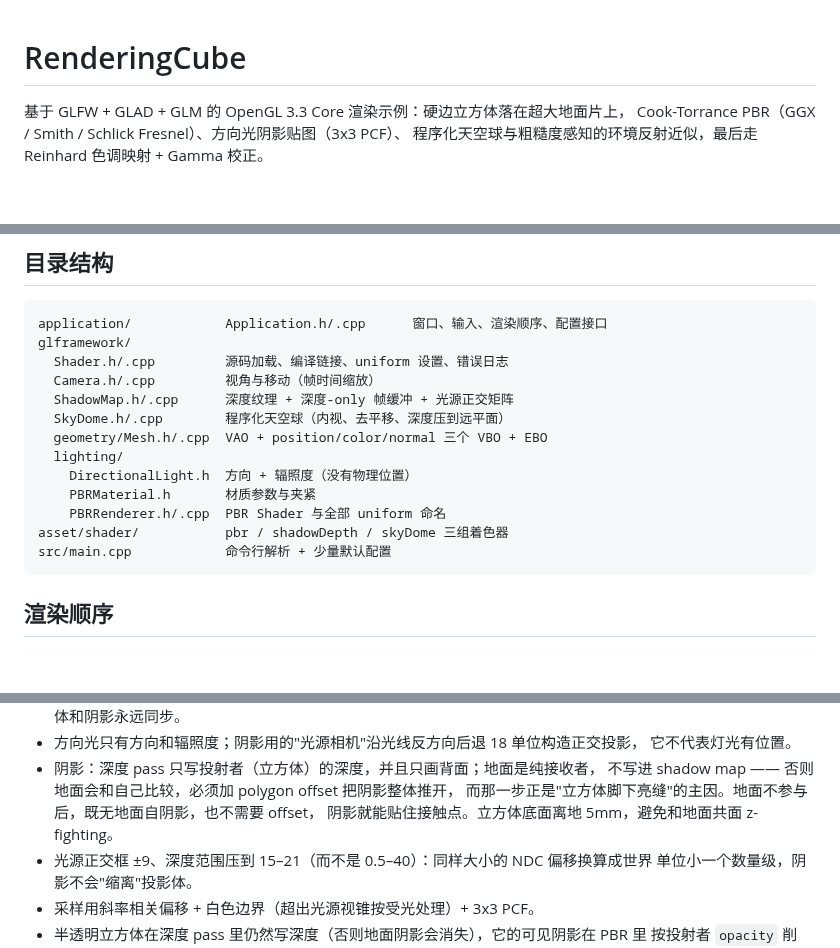
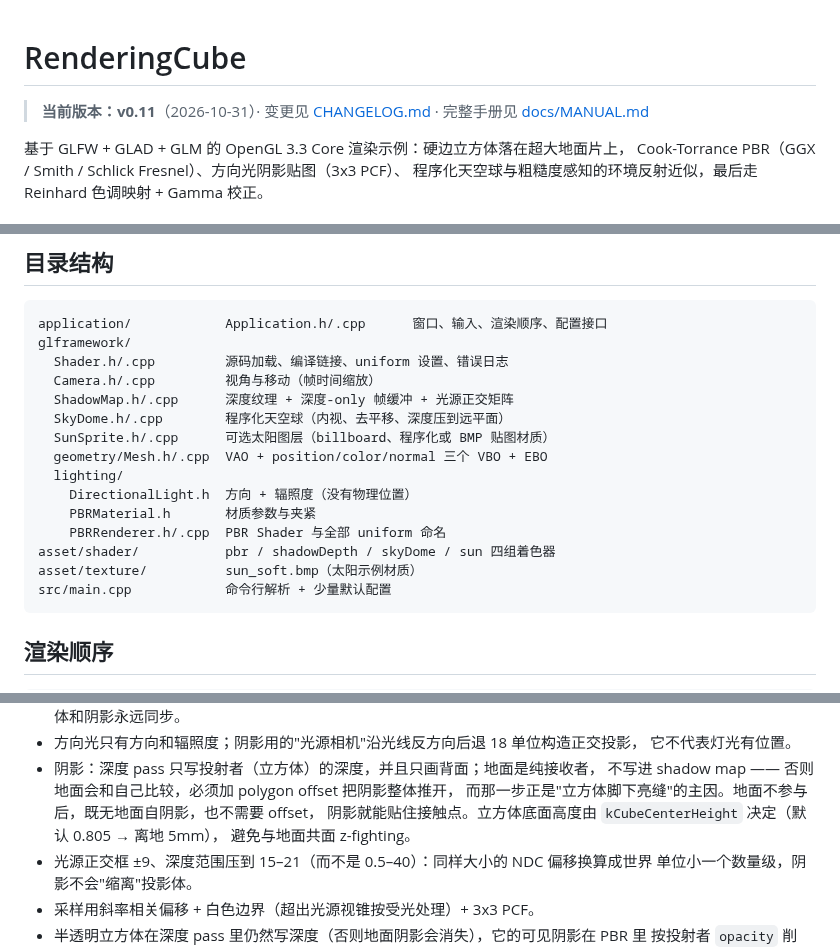
Before and after one commit to notchzoo/cube, a Markdown page: README.md, 3 parts joined by grey strips. GitHub-like rendering; blank space fills up the shorter version.

````diff
--- a/README.md
+++ b/README.md
@@ -1,4 +1,6 @@
 # RenderingCube
+
+> **当前版本：v0.11**（2026-10-31）· 变更见 [CHANGELOG.md](CHANGELOG.md) · 完整手册见 [docs/MANUAL.md](docs/MANUAL.md)
 
 基于 GLFW + GLAD + GLM 的 OpenGL 3.3 Core 渲染示例：硬边立方体落在超大地面片上，
 Cook-Torrance PBR（GGX / Smith / Schlick Fresnel）、方向光阴影贴图（3x3 PCF）、
@@ -116,12 +118,14 @@ glframework/
   Camera.h/.cpp         视角与移动（帧时间缩放）
   ShadowMap.h/.cpp      深度纹理 + 深度-only 帧缓冲 + 光源正交矩阵
   SkyDome.h/.cpp        程序化天空球（内视、去平移、深度压到远平面）
+  SunSprite.h/.cpp      可选太阳图层（billboard、程序化或 BMP 贴图材质）
   geometry/Mesh.h/.cpp  VAO + position/color/normal 三个 VBO + EBO
   lighting/
     DirectionalLight.h  方向 + 辐照度（没有物理位置）
     PBRMaterial.h       材质参数与夹紧
     PBRRenderer.h/.cpp  PBR Shader 与全部 uniform 命名
-asset/shader/           pbr / shadowDepth / skyDome 三组着色器
+asset/shader/           pbr / shadowDepth / skyDome / sun 四组着色器
+asset/texture/          sun_soft.bmp（太阳示例材质）
 src/main.cpp            命令行解析 + 少量默认配置
 ```
 
@@ -153,7 +157,8 @@ src/main.cpp            命令行解析 + 少量默认配置
 - 阴影：深度 pass 只写投射者（立方体）的深度，并且只画背面；地面是纯接收者，
   不写进 shadow map —— 否则地面会和自己比较，必须加 polygon offset 把阴影整体推开，
   而那一步正是"立方体脚下亮缝"的主因。地面不参与后，既无地面自阴影，也不需要 offset，
-  阴影就能贴住接触点。立方体底面离地 5mm，避免和地面共面 z-fighting。
+  阴影就能贴住接触点。立方体底面高度由 `kCubeCenterHeight` 决定（默认 0.805 → 离地 5mm），
+  避免与地面共面 z-fighting。
 - 光源正交框 ±9、深度范围压到 15–21（而不是 0.5–40）：同样大小的 NDC 偏移换算成世界
   单位小一个数量级，阴影不会"缩离"投影体。
 - 采样用斜率相关偏移 + 白色边界（超出光源视锥按受光处理）+ 3x3 PCF。
````
Also changed, not shown: other parts of README.md (+16 -0 lines), CHANGELOG.md (added, +57 -0 lines), docs/MANUAL.md (added, +354 -0 lines), docs/renderingcube-sun-texture.png (added), docs/renderingcube-sun.png (added), 10 other files.
